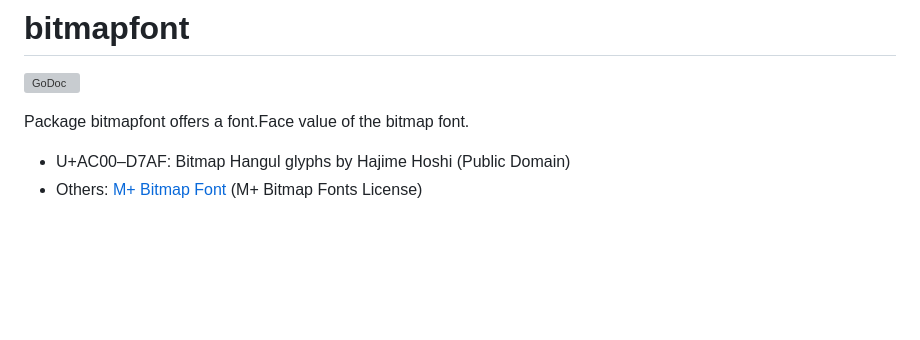
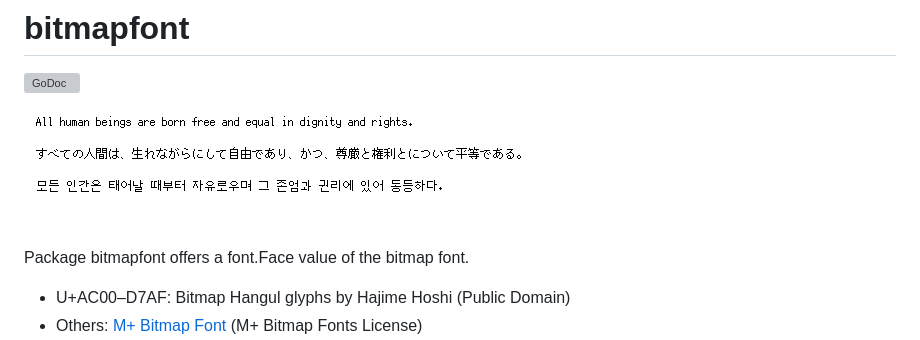
Before and after one commit to hajimehoshi/bitmapfont, a Markdown page: README.md, the part around the change. GitHub-like rendering; pictures changed too: example/example.png (added); blank space fills up the shorter version; grey boxes are pictures that could not be loaded.

Commit message:
Add example image

```diff
--- a/README.md
+++ b/README.md
@@ -1,6 +1,8 @@
 # bitmapfont
 
 [![GoDoc](https://godoc.org/github.com/hajimehoshi/go-mplusbitmap?status.svg)](http://godoc.org/github.com/hajimehoshi/go-mplusbitmap)
+
+![Example](example/example.png)
 
 Package bitmapfont offers a font.Face value of the bitmap font.
 
```
Also changed, not shown: 1 other file.
